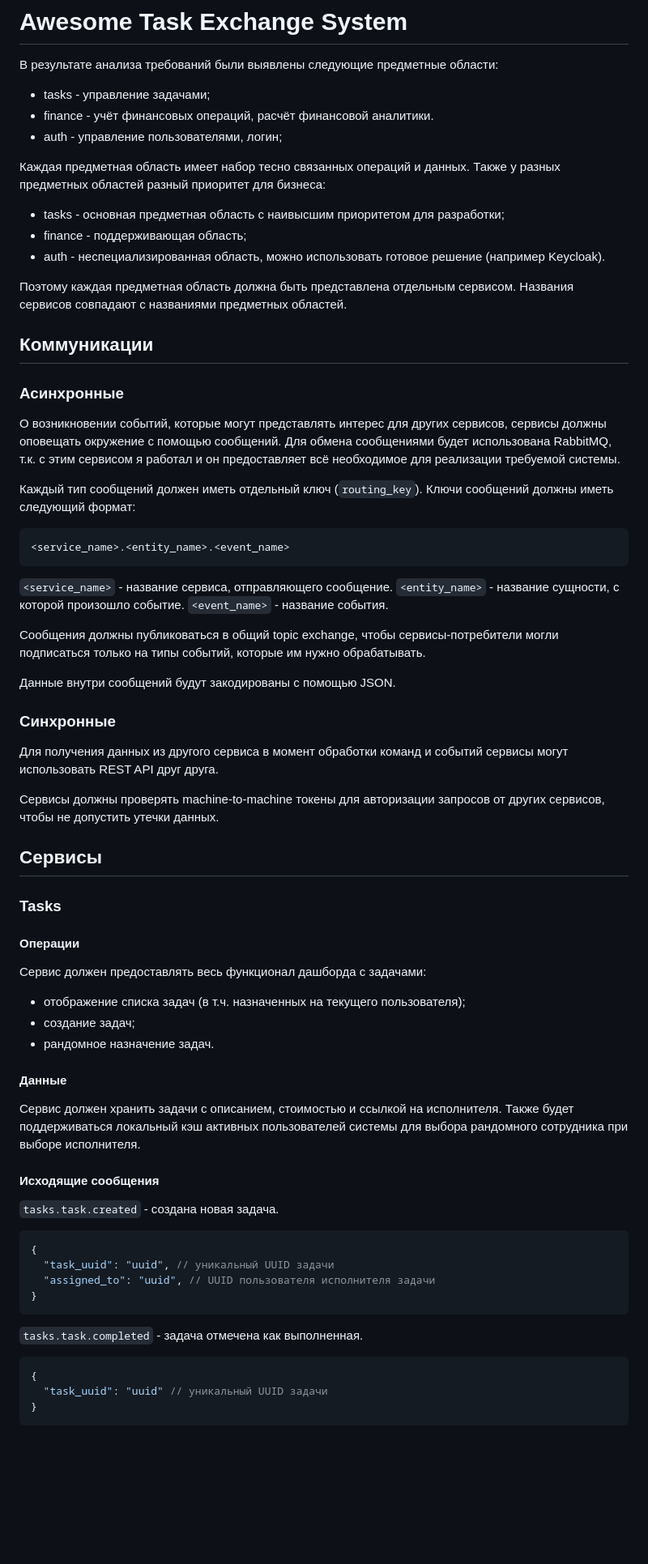
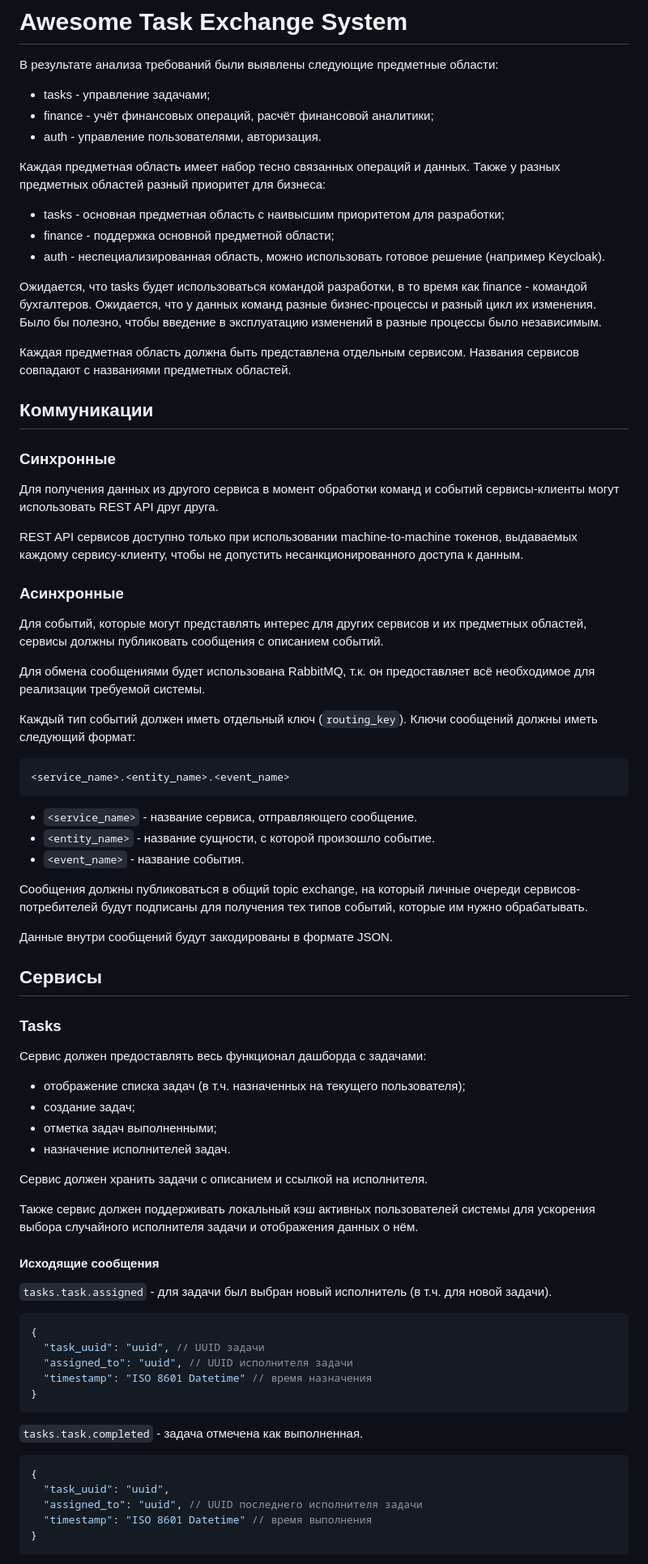
Before and after one commit to d-ryzhykau/async-architecture, a Markdown page: README.md, the part around one of its changes. Shown at 81% size. GitHub-like rendering; blank space fills up the shorter version.

````diff
--- a/README.md
+++ b/README.md
@@ -1,77 +1,87 @@
 # Awesome Task Exchange System
 В результате анализа требований были выявлены следующие предметные области:
 * tasks - управление задачами;
-* finance - учёт финансовых операций, расчёт финансовой аналитики.
-* auth - управление пользователями, логин;
+* finance - учёт финансовых операций, расчёт финансовой аналитики;
+* auth - управление пользователями, авторизация.
 
 Каждая предметная область имеет набор тесно связанных операций и данных. Также
 у разных предметных областей разный приоритет для бизнеса:
 * tasks - основная предметная область с наивысшим приоритетом для разработки;
-* finance - поддерживающая область;
+* finance - поддержка основной предметной области;
 * auth - неспециализированная область, можно использовать готовое решение
   (например Keycloak).
 
-Поэтому каждая предметная область должна быть представлена отдельным сервисом.
+Ожидается, что tasks будет использоваться командой разработки, в то время как
+finance - командой бухгалтеров. Ожидается, что у данных команд разные
+бизнес-процессы и разный цикл их изменения. Было бы полезно, чтобы введение
+в эксплуатацию изменений в разные процессы было независимым.
+
+Каждая предметная область должна быть представлена отдельным сервисом.
 Названия сервисов совпадают с названиями предметных областей.
 
 ## Коммуникации
 
+### Синхронные
+Для получения данных из другого сервиса в момент обработки команд и событий
+сервисы-клиенты могут использовать REST API друг друга.
+
+REST API сервисов доступно только при использовании machine-to-machine токенов,
+выдаваемых каждому сервису-клиенту, чтобы не допустить
+несанкционированного доступа к данным.
+
 ### Асинхронные
-О возникновении событий, которые могут представлять интерес
-для других сервисов, сервисы должны оповещать окружение с помощью сообщений.
-Для обмена сообщениями будет использована RabbitMQ, т.к. с этим сервисом
-я работал и он предоставляет всё необходимое для реализации требуемой системы.
+Для событий, которые могут представлять интерес для других сервисов и их
+предметных областей, сервисы должны публиковать сообщения с описанием событий.
 
-Каждый тип сообщений должен иметь отдельный ключ (`routing_key`).
+Для обмена сообщениями будет использована RabbitMQ, т.к. он предоставляет всё
+необходимое для реализации требуемой системы.
+
+Каждый тип событий должен иметь отдельный ключ (`routing_key`).
 Ключи сообщений должны иметь следующий формат:
 ```
 <service_name>.<entity_name>.<event_name>
 ```
-`<service_name>` - название сервиса, отправляющего сообщение.
-`<entity_name>` - название сущности, с которой произошло событие.
-`<event_name>` - название события.
+* `<service_name>` - название сервиса, отправляющего сообщение.
+* `<entity_name>` - название сущности, с которой произошло событие.
+* `<event_name>` - название события.
 
-Сообщения должны публиковаться в общий topic exchange, чтобы
-сервисы-потребители могли подписаться только на типы событий, которые им нужно
-обрабатывать.
+Сообщения должны публиковаться в общий topic exchange, на который
+личные очереди сервисов-потребителей будут подписаны для получения тех типов
+событий, которые им нужно обрабатывать.
 
-Данные внутри сообщений будут закодированы с помощью JSON.
-
-### Синхронные
-Для получения данных из другого сервиса в момент обработки команд и событий
-сервисы могут использовать REST API друг друга.
-
-Сервисы должны проверять machine-to-machine токены для авторизации запросов
-от других сервисов, чтобы не допустить утечки данных.
+Данные внутри сообщений будут закодированы в формате JSON.
 
 ## Сервисы
 
 ### Tasks
-
-#### Операции
 Сервис должен предоставлять весь функционал дашборда с задачами:
 * отображение списка задач (в т.ч. назначенных на текущего пользователя);
 * создание задач;
-* рандомное назначение задач.
+* отметка задач выполненными;
+* назначение исполнителей задач.
 
-#### Данные
-Сервис должен хранить задачи с описанием, стоимостью и ссылкой на исполнителя.
-Также будет поддерживаться локальный кэш активных пользователей системы для
-выбора рандомного сотрудника при выборе исполнителя.
+Сервис должен хранить задачи с описанием и ссылкой на исполнителя.
+
+Также сервис должен поддерживать локальный кэш активных пользователей системы
+для ускорения выбора случайного исполнителя задачи и отображения данных о нём.
 
 #### Исходящие сообщения
-`tasks.task.created` - создана новая задача.
+`tasks.task.assigned` - для задачи был выбран новый исполнитель
+(в т.ч. для новой задачи).
 ```jsonc
 {
-  "task_uuid": "uuid", // уникальный UUID задачи
-  "assigned_to": "uuid", // UUID пользователя исполнителя задачи
+  "task_uuid": "uuid", // UUID задачи
+  "assigned_to": "uuid", // UUID исполнителя задачи
+  "timestamp": "ISO 8601 Datetime" // время назначения
 }
 ```
 
 `tasks.task.completed` - задача отмечена как выполненная.
 ```jsonc
 {
-  "task_uuid": "uuid" // уникальный UUID задачи
+  "task_uuid": "uuid",
+  "assigned_to": "uuid", // UUID последнего исполнителя задачи
+  "timestamp": "ISO 8601 Datetime" // время выполнения
 }
 ```
 
````
Also changed, not shown: other parts of README.md (+73 -36 lines).
